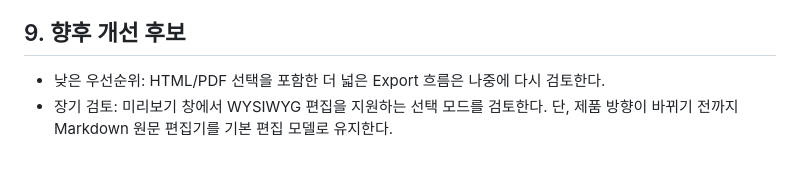
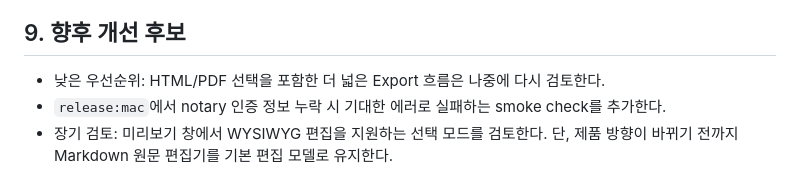
Before and after one commit to timidguru/deskmd, a Markdown page: docs/PRD.ko.md, the part around the change. GitHub-like rendering.

Commit message:
Add notary-credential smoke-check backlog item

```diff
--- a/docs/PRD.ko.md
+++ b/docs/PRD.ko.md
@@ -114,4 +114,5 @@ DeskMD는 MacBook에서 별도 앱으로 실행되는 경량 마크다운 에디
 ## 9. 향후 개선 후보
 
 - 낮은 우선순위: HTML/PDF 선택을 포함한 더 넓은 Export 흐름은 나중에 다시 검토한다.
+- `release:mac`에서 notary 인증 정보 누락 시 기대한 에러로 실패하는 smoke check를 추가한다.
 - 장기 검토: 미리보기 창에서 WYSIWYG 편집을 지원하는 선택 모드를 검토한다. 단, 제품 방향이 바뀌기 전까지 Markdown 원문 편집기를 기본 편집 모델로 유지한다.
```
Also changed, not shown: docs/PRD.md (+1 -0 lines).
